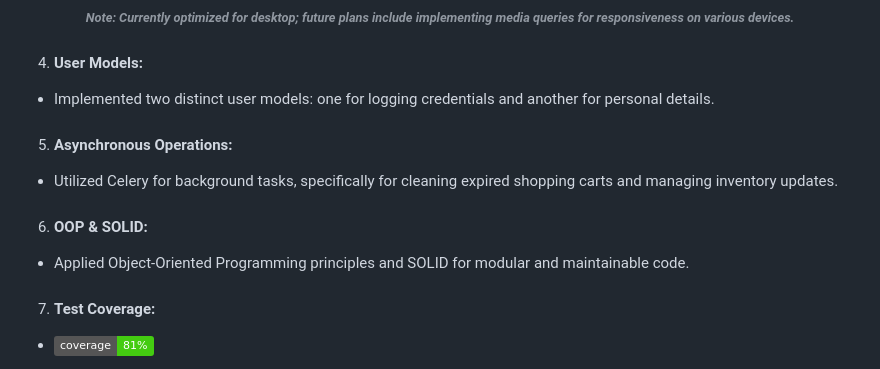
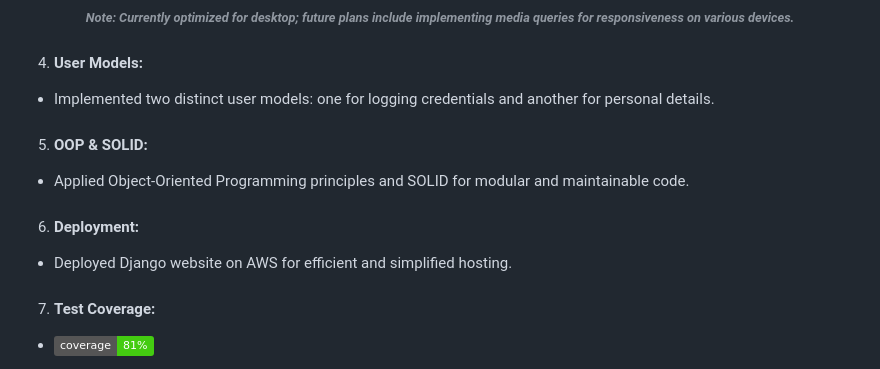
Before and after one commit to BeatrisIlieva/django-gems, a Markdown page: README.md, the part around the change. GitHub-like rendering; badges without logos.

```diff
--- a/README.md
+++ b/README.md
@@ -46,10 +46,10 @@
 ###### <p align="center">*Note: Currently optimized for desktop; future plans include implementing media queries for responsiveness on various devices.*</p>
 4. #### User Models:
 - Implemented two distinct user models: one for logging credentials and another for personal details.
-5. #### Asynchronous Operations:
-- Utilized Celery for background tasks, specifically for cleaning expired shopping carts and managing inventory updates.
-6. #### OOP & SOLID:
+5. #### OOP & SOLID:
 - Applied Object-Oriented Programming principles and SOLID for modular and maintainable code.
+6. #### Deployment:
+- Deployed Django website on AWS for efficient and simplified hosting.
 7. #### Test Coverage:
 - [![Coverage Status](https://img.shields.io/badge/coverage-81%25-brightgreen.svg)](./coverage/index.html)
 
```
